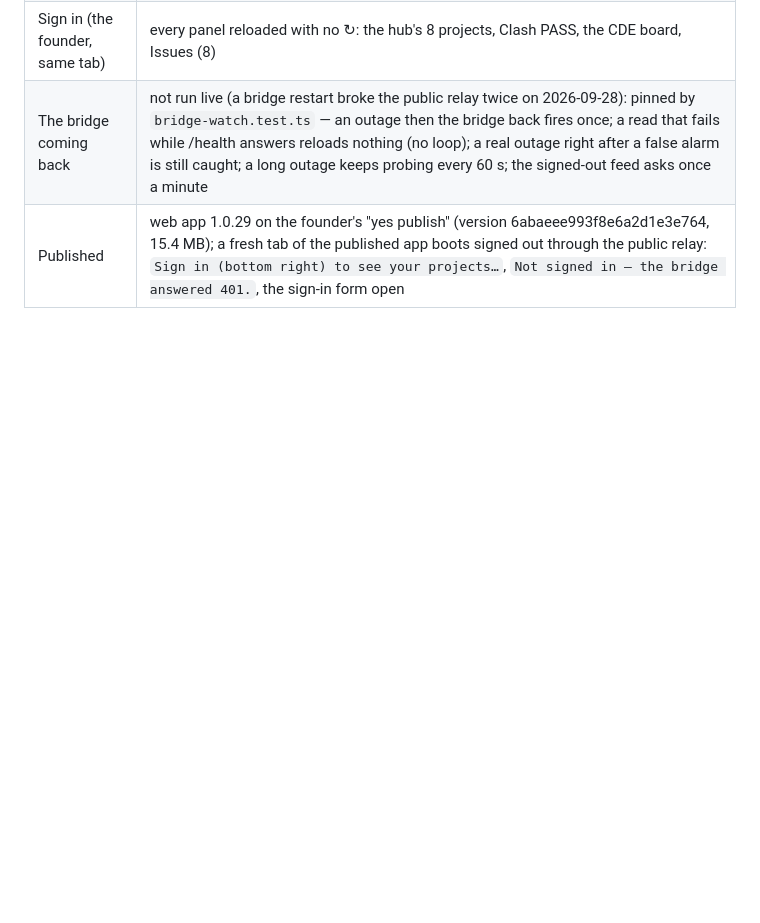
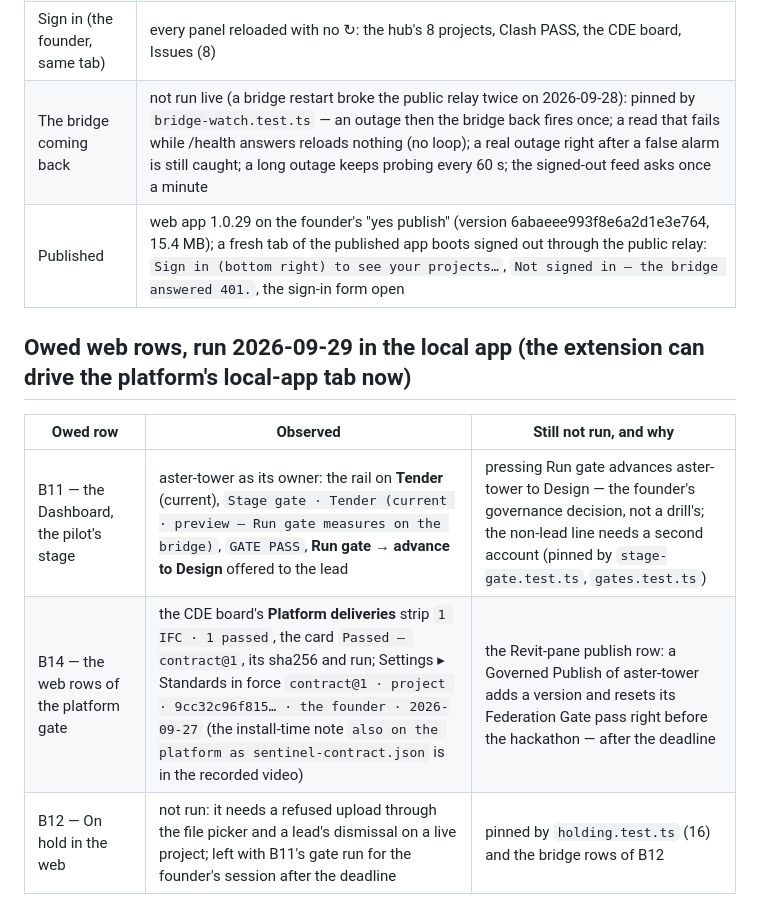
Before and after one commit to Yazan-hub/sentinel-project, a Markdown page: docs/testing/SIMULATION_ROOM_RUN_2026-09-22.md, the part around the change. Drawn GitHub-style; blank space fills up the shorter version.

Commit message:
docs: the owed B11/B14 web rows run in the local app; what stays for the founder and why
Co-Authored-By: Claude Opus 5.5 <noreply@anthropic.com>

```diff
--- a/docs/testing/SIMULATION_ROOM_RUN_2026-09-22.md
+++ b/docs/testing/SIMULATION_ROOM_RUN_2026-09-22.md
@@ -775,3 +775,11 @@ app on aster-tower, in Claude's tab:
 | Sign in (the founder, same tab) | every panel reloaded with no ↻: the hub's 8 projects, Clash PASS, the CDE board, Issues (8) |
 | The bridge coming back | not run live (a bridge restart broke the public relay twice on 2026-09-28): pinned by `bridge-watch.test.ts` — an outage then the bridge back fires once; a read that fails while /health answers reloads nothing (no loop); a real outage right after a false alarm is still caught; a long outage keeps probing every 60 s; the signed-out feed asks once a minute |
 | Published | web app 1.0.29 on the founder's "yes publish" (version 6abaeee993f8e6a2d1e3e764, 15.4 MB); a fresh tab of the published app boots signed out through the public relay: `Sign in (bottom right) to see your projects…`, `Not signed in — the bridge answered 401.`, the sign-in form open |
+
+## Owed web rows, run 2026-09-29 in the local app (the extension can drive the platform's local-app tab now)
+
+| Owed row | Observed | Still not run, and why |
+|---|---|---|
+| B11 — the Dashboard, the pilot's stage | aster-tower as its owner: the rail on **Tender** (current), `Stage gate · Tender (current · preview — Run gate measures on the bridge)`, `GATE PASS`, **Run gate → advance to Design** offered to the lead | pressing Run gate advances aster-tower to Design — the founder's governance decision, not a drill's; the non-lead line needs a second account (pinned by `stage-gate.test.ts`, `gates.test.ts`) |
+| B14 — the web rows of the platform gate | the CDE board's **Platform deliveries** strip `1 IFC · 1 passed`, the card `Passed — contract@1`, its sha256 and run; Settings ▸ Standards in force `contract@1 · project · 9cc32c96f815… · the founder · 2026-09-27` (the install-time note `also on the platform as sentinel-contract.json` is in the recorded video) | the Revit-pane publish row: a Governed Publish of aster-tower adds a version and resets its Federation Gate pass right before the hackathon — after the deadline |
+| B12 — On hold in the web | not run: it needs a refused upload through the file picker and a lead's dismissal on a live project; left with B11's gate run for the founder's session after the deadline | pinned by `holding.test.ts` (16) and the bridge rows of B12 |
```
